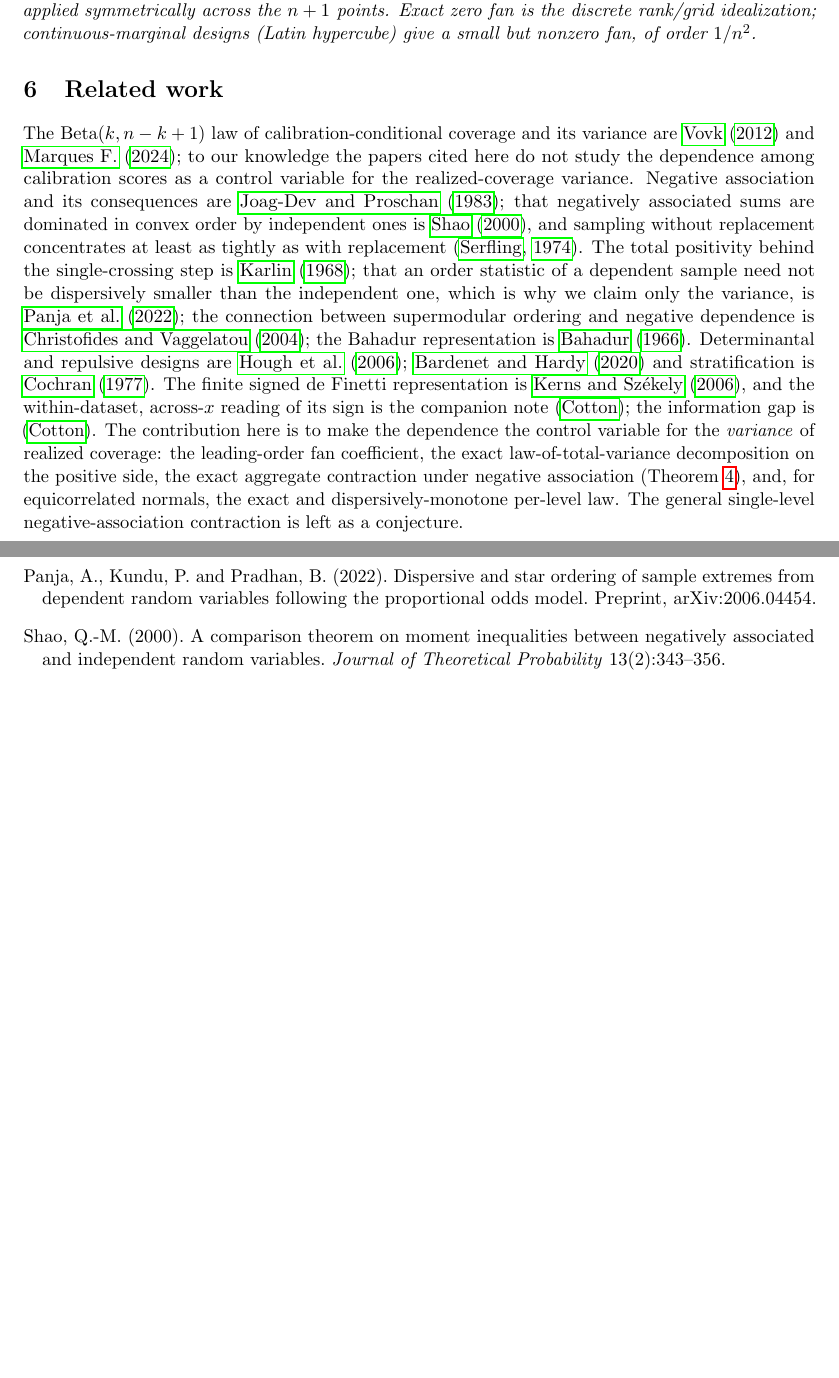
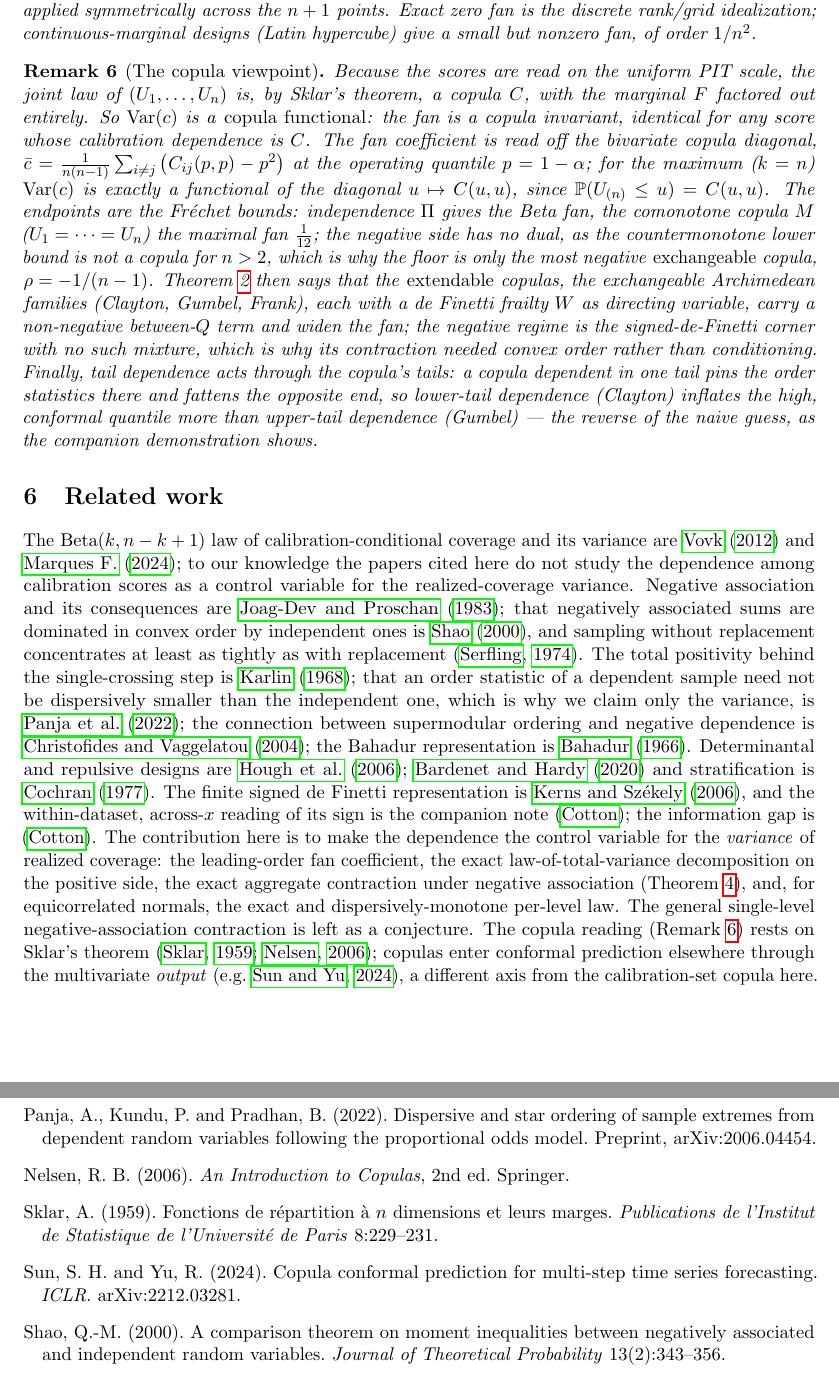
Before and after one commit to microprediction/conformalprediction, a LaTeX paper (paper/fan/conformal-fan.tex): two parts of pages 9 and 11 of 11, joined at a grey line, cut so that both start at the same text, the shorter picture padded with empty space. Compiled offline with pdfLaTeX.

Commit message:
fan note: add the copula viewpoint remark (#33)
Add Remark (The copula viewpoint): on the PIT scale the joint law is, by
Sklar, a copula C, so Var(c) is a copula functional (the marginal factors
out); the fan coefficient is the bivariate copula diagonal C_ij(p,p)-p^2,
and for the max it is the diagonal C(u,u); the endpoints are the Frechet
bounds (independence, comonotone M; no countermonotone copula for n>2, so
the floor is only the most negative exchangeable copula); positive
dependence = the extendable Archimedean copulas (Clayton/Gumbel/Frank)
with a de Finetti frailty, hence Theorem 2's between-Q term, while the
negative regime is the signed corner with no mixture; and tail dependence
pins the order statistics in its own tail and fattens the opposite end,
so lower-tail (Clayton) inflates the conformal quantile more than
upper-tail (Gumbel). Plant the idea in the setup; cite Sklar, Nelsen, and
Sun-Yu (copula-conformal, a different axis).

Co-authored-by: Claude Opus 4.8 (1M context) <noreply@anthropic.com>

```diff
--- a/paper/fan/conformal-fan.tex
+++ b/paper/fan/conformal-fan.tex
@@ -494,6 +496,27 @@ across the $n+1$ points. Exact zero fan is the discrete rank/grid idealization;
 designs (Latin hypercube) give a small but nonzero fan, of order $1/n^2$.
 \end{remark}
 
+\begin{remark}[The copula viewpoint]\label{rmk:copula}
+Because the scores are read on the uniform PIT scale, the joint law of $(U_1,\dots,U_n)$ is, by Sklar's
+theorem, a copula $C$, with the marginal $F$ factored out entirely. So $\operatorname{Var}(c)$ is a
+\emph{copula functional}: the fan is a copula invariant, identical for any score whose calibration
+dependence is $C$. The fan coefficient is read off the bivariate copula diagonal,
+$\bar c=\tfrac1{n(n-1)}\sum_{i\ne j}\big(C_{ij}(p,p)-p^2\big)$ at the operating quantile $p=1-\alpha$;
+for the maximum ($k=n$) $\operatorname{Var}(c)$ is exactly a functional of the diagonal $u\mapsto
+C(u,u)$, since $\mathbb P(U_{(n)}\le u)=C(u,u)$. The endpoints are the Fr\'echet bounds: independence
+$\Pi$ gives the Beta fan, the comonotone copula $M$ ($U_1=\dots=U_n$) the maximal fan $\tfrac1{12}$;
+the negative side has no dual, as the countermonotone lower bound is not a copula for $n>2$, which is
+why the floor is only the most negative \emph{exchangeable} copula, $\rho=-1/(n-1)$.
+Theorem~\ref{thm:pos} then says that the \emph{extendable} copulas, the exchangeable Archimedean
+families (Clayton, Gumbel, Frank), each with a de Finetti frailty $W$ as directing variable, carry a
+non-negative between-$Q$ term and widen the fan; the negative regime is the signed-de-Finetti corner
+with no such mixture, which is why its contraction needed convex order rather than conditioning.
+Finally, tail dependence acts through the copula's tails: a copula dependent in one tail pins the
+order statistics there and fattens the opposite end, so lower-tail dependence (Clayton) inflates the
+high, conformal quantile more than upper-tail dependence (Gumbel) --- the reverse of the naive guess,
+as the companion demonstration shows.
+\end{remark}
+
 \section{Related work}
 
 The $\mathrm{Beta}(k,n-k+1)$ law of calibration-conditional coverage and its variance are
@@ -512,7 +535,10 @@ make the dependence the control variable for the \emph{variance} of realized cov
 leading-order fan coefficient, the exact law-of-total-variance decomposition on the positive side, the
 exact aggregate contraction under negative association (Theorem~\ref{thm:agg}), and, for equicorrelated
 normals, the exact and dispersively-monotone per-level law. The general single-level negative-association
-contraction is left as a conjecture.
+contraction is left as a conjecture. The copula reading (Remark~\ref{rmk:copula}) rests on Sklar's
+theorem \citep{sklar1959,nelsen2006}; copulas enter conformal prediction elsewhere through the
+multivariate \emph{output} (e.g.\ \citealp{sunyu2024}), a different axis from the calibration-set
+copula here.
 
 \section*{Appendix: the quantile-slope reduction for Proposition~\ref{prop:dispmon}}
 
@@ -597,6 +623,12 @@ Log-concavity and strong log-concavity: a review. \emph{Statistics Surveys} 8:45
 \bibitem[Panja et~al.(2022)]{panja2022} Panja, A., Kundu, P. and Pradhan, B. (2022). Dispersive and
 star ordering of sample extremes from dependent random variables following the proportional odds
 model. Preprint, arXiv:2006.04454.
+\bibitem[Nelsen(2006)]{nelsen2006} Nelsen, R.~B. (2006). \emph{An Introduction to Copulas}, 2nd ed.
+Springer.
+\bibitem[Sklar(1959)]{sklar1959} Sklar, A. (1959). Fonctions de r\'epartition \`a $n$ dimensions et
+leurs marges. \emph{Publications de l'Institut de Statistique de l'Universit\'e de Paris} 8:229--231.
+\bibitem[Sun and Yu(2024)]{sunyu2024} Sun, S.~H. and Yu, R. (2024). Copula conformal prediction for
+multi-step time series forecasting. \emph{ICLR}. arXiv:2212.03281.
 \bibitem[Shao(2000)]{shao2000} Shao, Q.-M. (2000). A comparison theorem on moment inequalities
 between negatively associated and independent random variables. \emph{Journal of Theoretical
 Probability} 13(2):343--356.
```
Also changed, not shown: papers/fan/conformal-fan.tex (+34 -2 lines), paper/fan/conformal-fan.pdf, papers/fan/conformal-fan.pdf, paper/fan/conformal-fan.tex (4 more changed lines).
